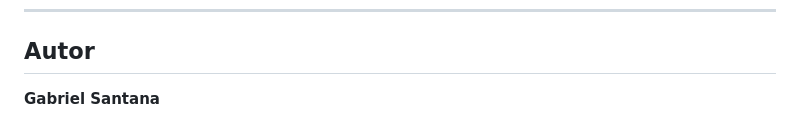
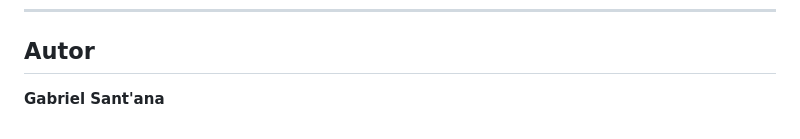
Before and after one commit to gabrielsantana-hub1/curso-html-css-guanabara, a Markdown page: README.md, the part around the change. Drawn GitHub-style.

Commit message:
Corrigindo acentuação no nome do autor do Readme

```diff
--- a/README.md
+++ b/README.md
@@ -64,4 +64,4 @@ O objetivo deste repositório é registrar minha evolução, consolidar os conce
 
 ## Autor
 
-**Gabriel Santana**
+**Gabriel Sant'ana**
```
